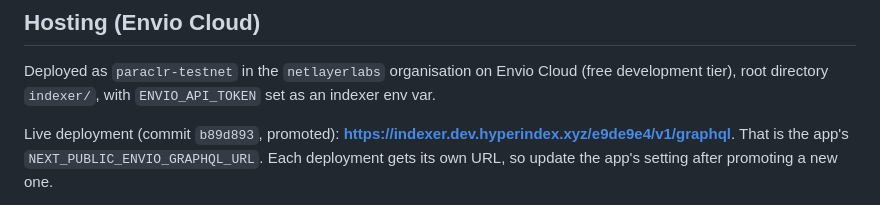
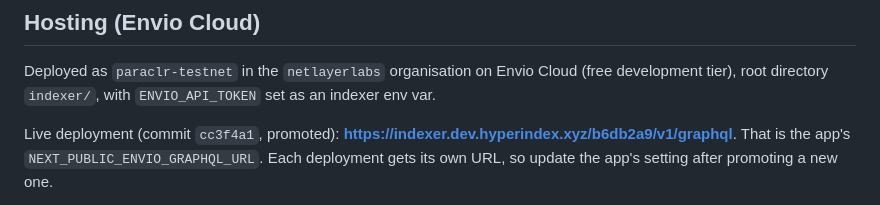
Before and after one commit to NetLayerLabs/Paraclr, a Markdown page: indexer/README.md, the part around the change. Rendered like a GitHub page.

Commit message:
docs(indexer): live Envio Cloud endpoint is now deployment cc3f4a1

```diff
--- a/indexer/README.md
+++ b/indexer/README.md
@@ -58,7 +58,7 @@ auction taken by a backstop pool, a cured auction, an account cured and re-aucti
 Deployed as `paraclr-testnet` in the `netlayerlabs` organisation on Envio Cloud (free development tier),
 root directory `indexer/`, with `ENVIO_API_TOKEN` set as an indexer env var.
 
-Live deployment (commit `b89d893`, promoted): **https://indexer.dev.hyperindex.xyz/e9de9e4/v1/graphql**.
+Live deployment (commit `cc3f4a1`, promoted): **https://indexer.dev.hyperindex.xyz/b6db2a9/v1/graphql**.
 That is the app's `NEXT_PUBLIC_ENVIO_GRAPHQL_URL`. Each deployment gets its own URL, so update the app's
 setting after promoting a new one.
 
```
